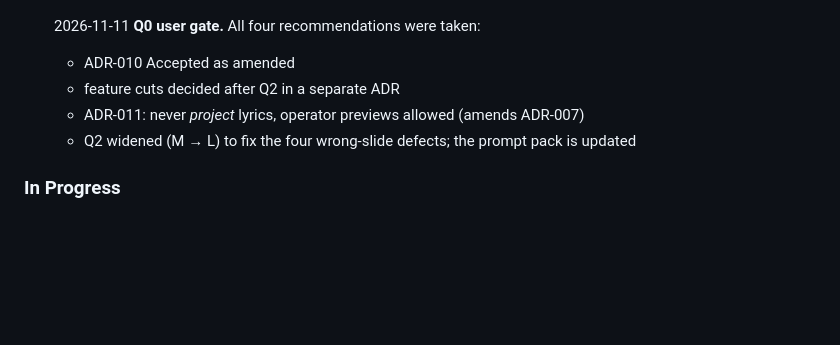
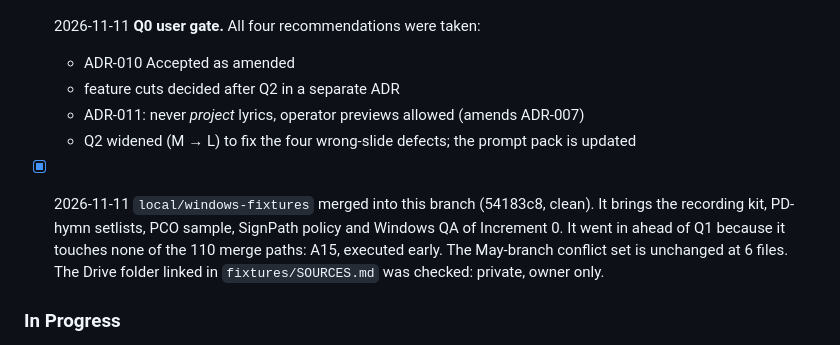
Before and after one commit to nategroks/voxxa, a Markdown page: .10x/status.md, the part around the change. Rendered like a GitHub page; blank space fills up the shorter version.

Commit message:
state: record the windows-fixtures merge (A15 done early); PR #1 confirmed as the target
Co-Authored-By: Claude Opus 5.5 <noreply@anthropic.com>

```diff
--- a/.10x/status.md
+++ b/.10x/status.md
@@ -37,6 +37,8 @@
   - ADR-011: never *project* lyrics, operator previews allowed (amends ADR-007)
   - Q2 widened (M → L) to fix the four wrong-slide defects; the prompt pack is updated
 
+- [x] 2026-11-11 `local/windows-fixtures` merged into this branch (54183c8, clean). It brings the recording kit, PD-hymn setlists, PCO sample, SignPath policy and Windows QA of Increment 0. It went in ahead of Q1 because it touches none of the 110 merge paths: A15, executed early. The May-branch conflict set is unchanged at 6 files. The Drive folder linked in `fixtures/SOURCES.md` was checked: private, owner only.
+
 ### In Progress
 - [ ] Q1: merge `origin/claude/affectionate-lamport-8al8B` per ADR-010 Appendix A + A1–A15; green CI on PR #1 (still an open draft, unmerged).
 
```
Also changed, not shown: .10x/handoff.md (+6 -2 lines).
